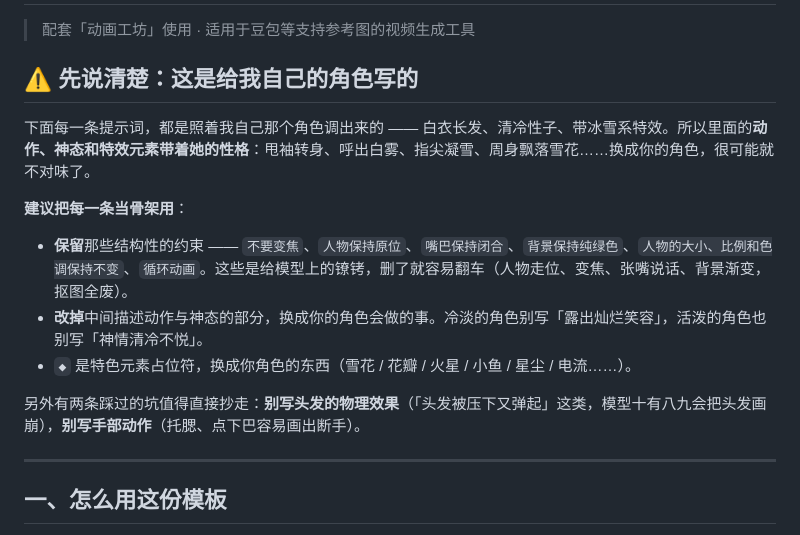
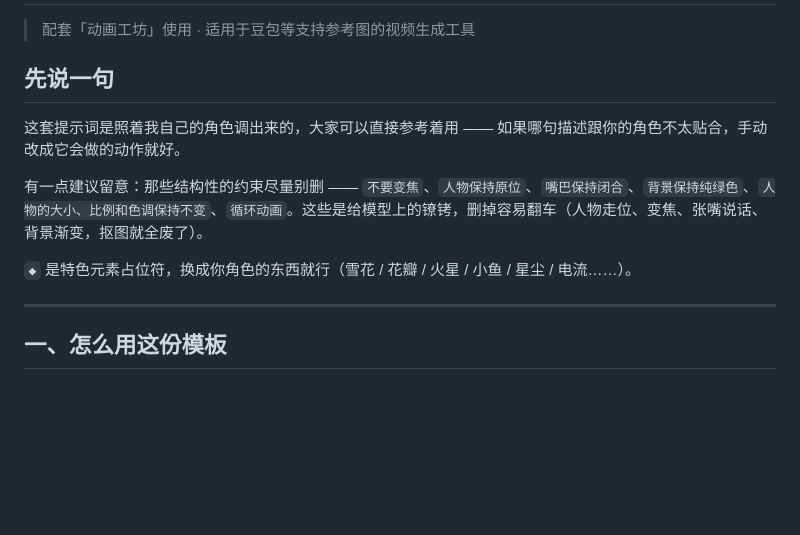
Before and after one commit to Bunnnnn-722/mantou-deskpet, a Markdown page: docs/角色包动画提示词模板.md, the part around the change. GitHub-like rendering; blank space fills up the shorter version.

Commit message:
提示词模板:去掉角色描写与两条经验,措辞改成温馨提示
· 开头那段把作者角色的外形性格都描出来了(白衣长发/清冷/冰雪系),
  既没必要也不该写进公开仓库,删掉;
· "别写头发物理效果""别写手部动作"两条经验一并去掉;
· README 与手册里"你的角色多半要改一改"读着像不乐意别人用,
  改成"可以直接参考着用——哪句描述跟你的角色不贴合,改成它会做的动作就好"。

Co-Authored-By: Claude Opus 5 <noreply@anthropic.com>

```diff
--- a/docs/角色包动画提示词模板.md
+++ b/docs/角色包动画提示词模板.md
@@ -2,17 +2,13 @@
 
 > 配套「动画工坊」使用 · 适用于豆包等支持参考图的视频生成工具
 
-## ⚠️ 先说清楚：这是给我自己的角色写的
+## 先说一句
 
-下面每一条提示词，都是照着我自己那个角色调出来的 —— 白衣长发、清冷性子、带冰雪系特效。所以里面的**动作、神态和特效元素带着她的性格**：甩袖转身、呼出白雾、指尖凝雪、周身飘落雪花……换成你的角色，很可能就不对味了。
+这套提示词是照着我自己的角色调出来的，大家可以直接参考着用 —— 如果哪句描述跟你的角色不太贴合，手动改成它会做的动作就好。
 
-**建议把每一条当骨架用**：
+有一点建议留意：那些结构性的约束尽量别删 —— `不要变焦`、`人物保持原位`、`嘴巴保持闭合`、`背景保持纯绿色`、`人物的大小、比例和色调保持不变`、`循环动画`。这些是给模型上的镣铐，删掉容易翻车（人物走位、变焦、张嘴说话、背景渐变，抠图就全废了）。
 
-- **保留**那些结构性的约束 —— `不要变焦`、`人物保持原位`、`嘴巴保持闭合`、`背景保持纯绿色`、`人物的大小、比例和色调保持不变`、`循环动画`。这些是给模型上的镣铐，删了就容易翻车（人物走位、变焦、张嘴说话、背景渐变，抠图全废）。
-- **改掉**中间描述动作与神态的部分，换成你的角色会做的事。冷淡的角色别写「露出灿烂笑容」，活泼的角色也别写「神情清冷不悦」。
-- `◆` 是特色元素占位符，换成你角色的东西（雪花 / 花瓣 / 火星 / 小鱼 / 星尘 / 电流……）。
-
-另外有两条踩过的坑值得直接抄走：**别写头发的物理效果**（「头发被压下又弹起」这类，模型十有八九会把头发画崩），**别写手部动作**（托腮、点下巴容易画出断手）。
+`◆` 是特色元素占位符，换成你角色的东西就行（雪花 / 花瓣 / 火星 / 小鱼 / 星尘 / 电流……）。
 
 ---
 
```
Also changed, not shown: README.md (+1 -1 lines), docs/用户手册.md (+1 -1 lines).
